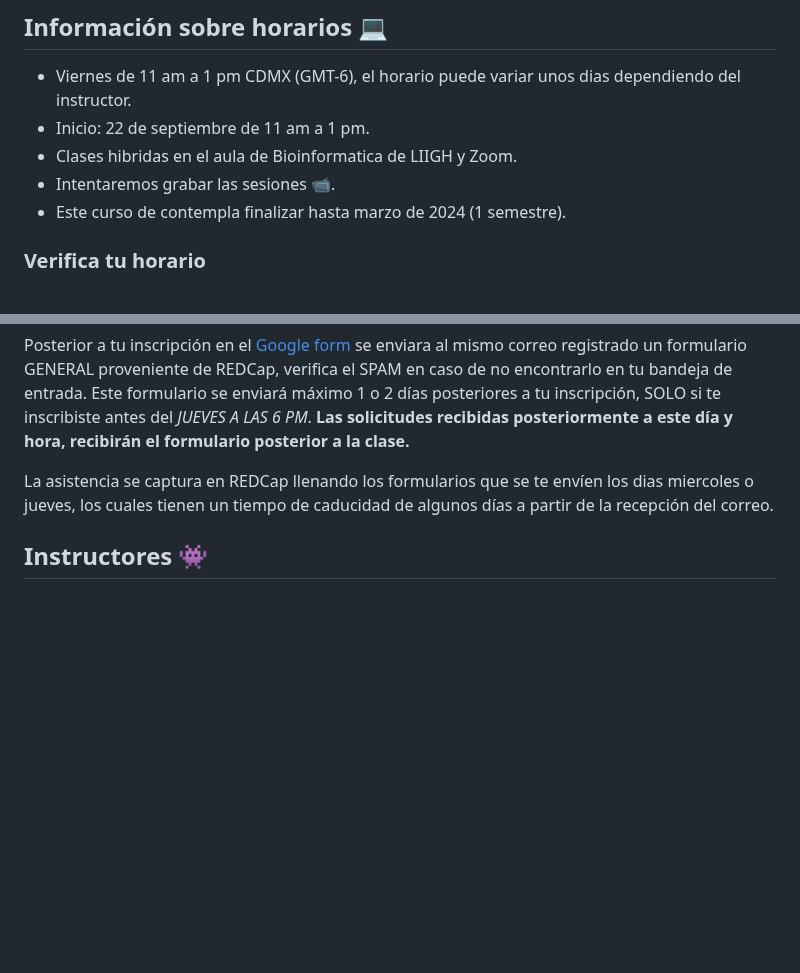
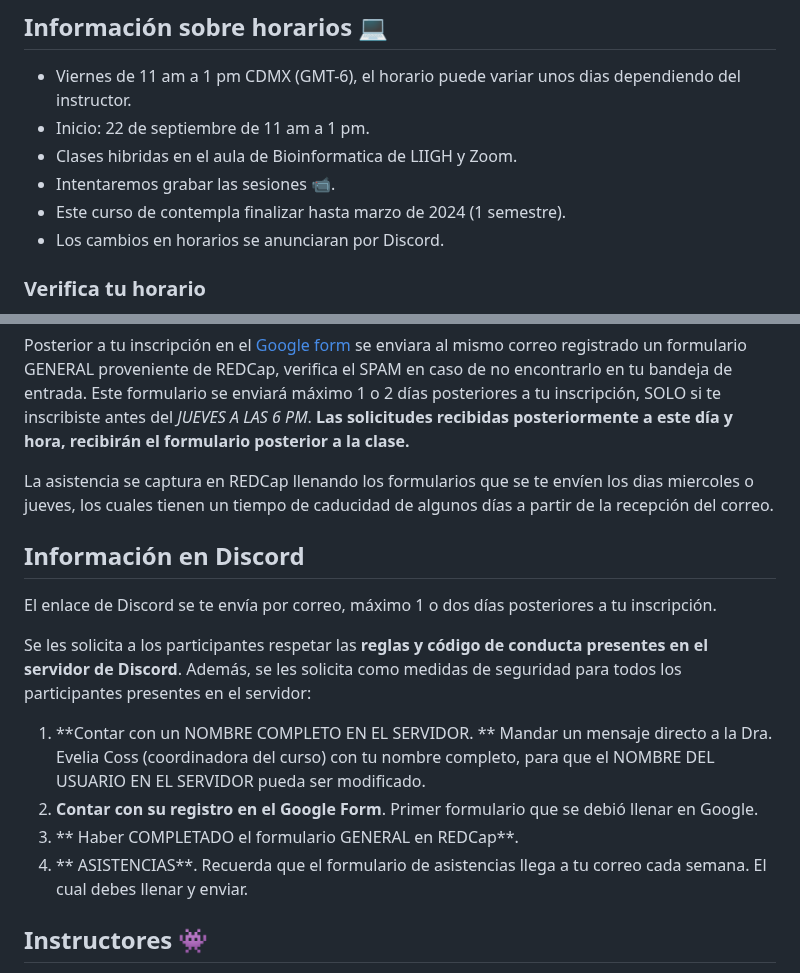
Before and after one commit to EveliaCoss/ViernesBioinfo2023, a Markdown page: README.md, 2 parts joined by grey strips. Drawn GitHub-style; blank space fills up the shorter version.

```diff
--- a/README.md
+++ b/README.md
@@ -13,6 +13,7 @@ Fomentar la formación y crecimiento en bioinformática a través de cursos grat
 - Clases hibridas en el aula de Bioinformatica de LIIGH y Zoom.
 - Intentaremos grabar las sesiones 📹.
 - Este curso de contempla finalizar hasta marzo de 2024 (1 semestre).
+- Los cambios en horarios se anunciaran por Discord.
 
 ### Verifica tu horario
 
@@ -42,6 +43,17 @@ Se otorgará un diploma a los participantes que cuenten con el **80 % de las asi
 Posterior a tu inscripción en el [Google form](https://forms.gle/yMZoQA4SNw8D2K6y9) se enviara al mismo correo registrado un formulario GENERAL proveniente de REDCap, verifica el SPAM en caso de no encontrarlo en tu bandeja de entrada. Este formulario se enviará máximo 1 o 2 días posteriores a tu inscripción, SOLO si te inscribiste antes del *JUEVES A LAS 6 PM*. **Las solicitudes recibidas posteriormente a este día y hora, recibirán el formulario posterior a la clase.**
 
 La asistencia se captura en REDCap llenando los formularios que se te envíen los dias miercoles o jueves, los cuales tienen un tiempo de caducidad de algunos días a partir de la recepción del correo.
+
+## Información en Discord
+
+El enlace de Discord se te envía por correo, máximo 1 o dos días posteriores a tu inscripción.
+
+Se les solicita a los participantes respetar las **reglas y código de conducta presentes en el servidor de Discord**. Además, se les solicita como medidas de seguridad para todos los participantes presentes en el servidor:
+
+1) **Contar con un NOMBRE COMPLETO EN EL SERVIDOR. ** Mandar un mensaje directo a la Dra. Evelia Coss (coordinadora del curso) con tu nombre completo, para que el NOMBRE DEL USUARIO EN EL SERVIDOR pueda ser modificado.
+2) **Contar con su registro en el Google Form**. Primer formulario que se debió llenar en Google.
+3) ** Haber COMPLETADO el formulario GENERAL en REDCap**.
+4) ** ASISTENCIAS**. Recuerda que el formulario de asistencias llega a tu correo cada semana. El cual debes llenar y enviar.
 
 ## Instructores 👾
 
```
